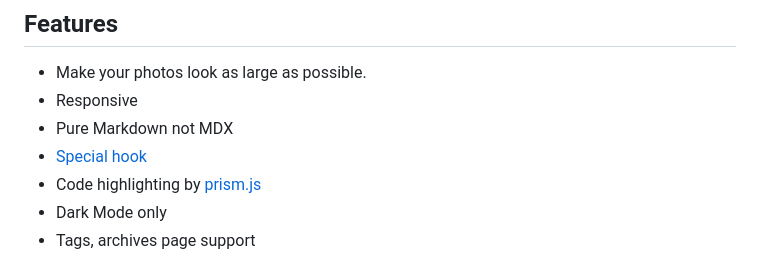
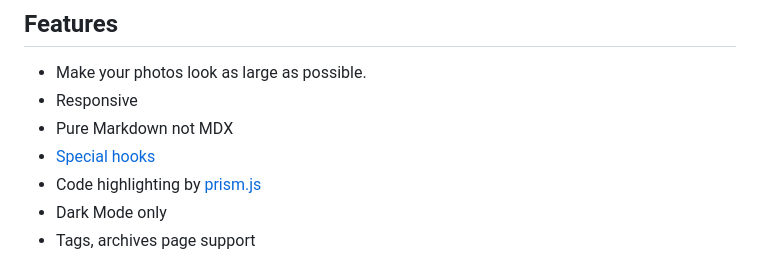
Before and after one commit to tenpaMk2/gatsby-theme-figure-blog, a Markdown page: theme/README.md, the part around the change. Drawn GitHub-style.

Commit message:
:memo::pencil2: Fix typo.

```diff
--- a/theme/README.md
+++ b/theme/README.md
@@ -11,7 +11,7 @@ The simple blogging theme that is suitable for photographs.
 - Make your photos look as large as possible.
 - Responsive
 - Pure Markdown not MDX
-- [Special hook](#special-hooks)
+- [Special hooks](#special-hooks)
 - Code highlighting by [prism.js](https://prismjs.com/)
 - Dark Mode only
 - Tags, archives page support
```
